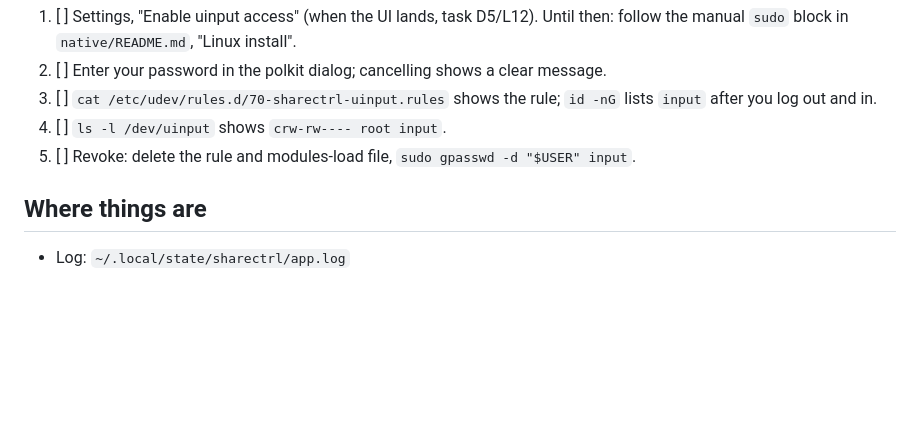
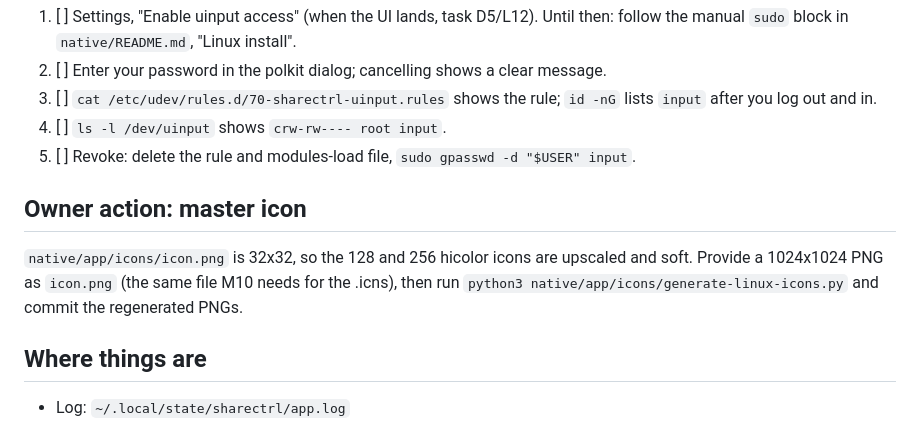
Before and after one commit to yanivkalfa/shareCtrlScreen, a Markdown page: plans/checklists/L11.md, the part around the change. Drawn GitHub-style; blank space fills up the shorter version.

Commit message:
docs(L11): owner action for a 1024px master icon

```diff
--- a/plans/checklists/L11.md
+++ b/plans/checklists/L11.md
@@ -58,6 +58,12 @@ vainfo
 4. [ ] `ls -l /dev/uinput` shows `crw-rw---- root input`.
 5. [ ] Revoke: delete the rule and modules-load file, `sudo gpasswd -d "$USER" input`.
 
+## Owner action: master icon
+
+`native/app/icons/icon.png` is 32x32, so the 128 and 256 hicolor icons are upscaled and
+soft. Provide a 1024x1024 PNG as `icon.png` (the same file M10 needs for the .icns), then
+run `python3 native/app/icons/generate-linux-icons.py` and commit the regenerated PNGs.
+
 ## Where things are
 
 * Log: `~/.local/state/sharectrl/app.log`
```
